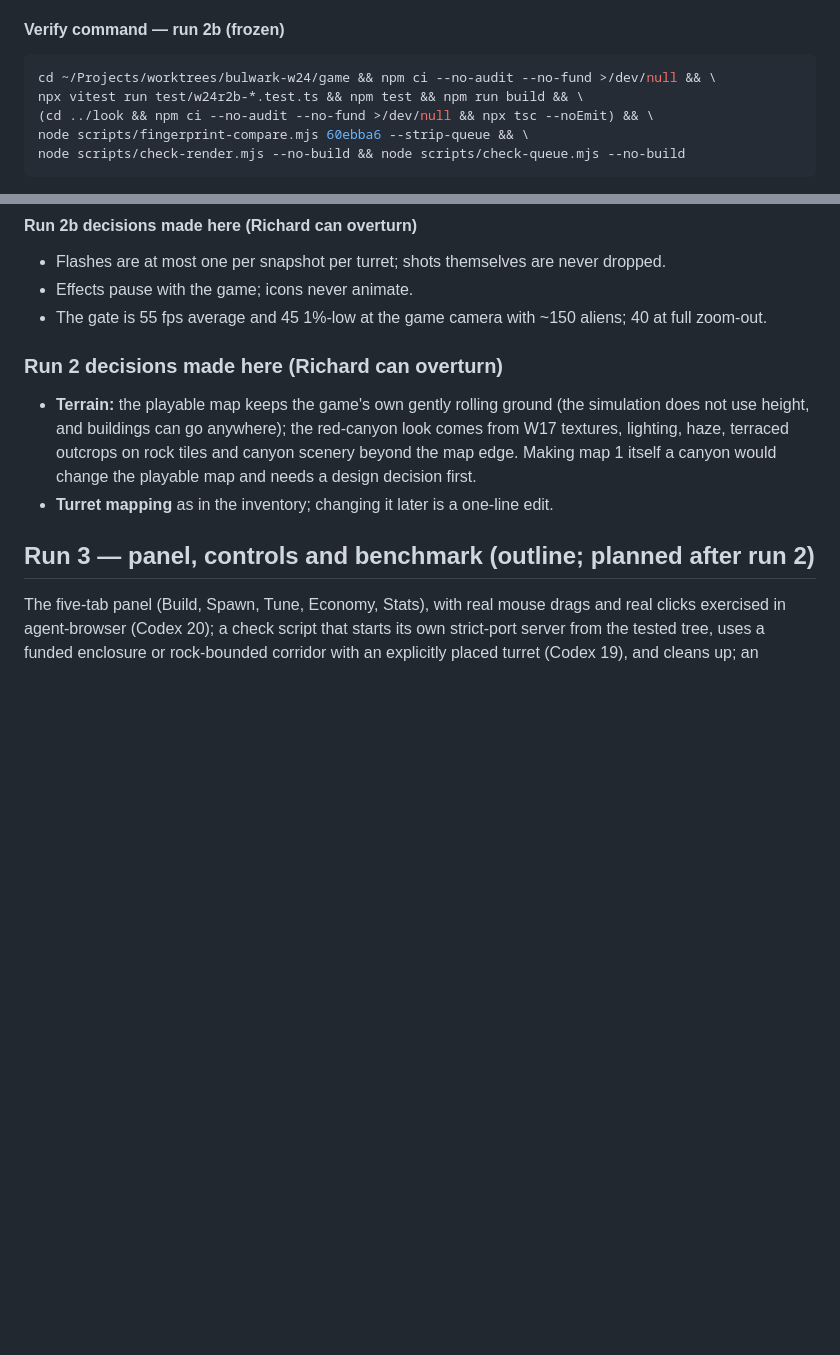
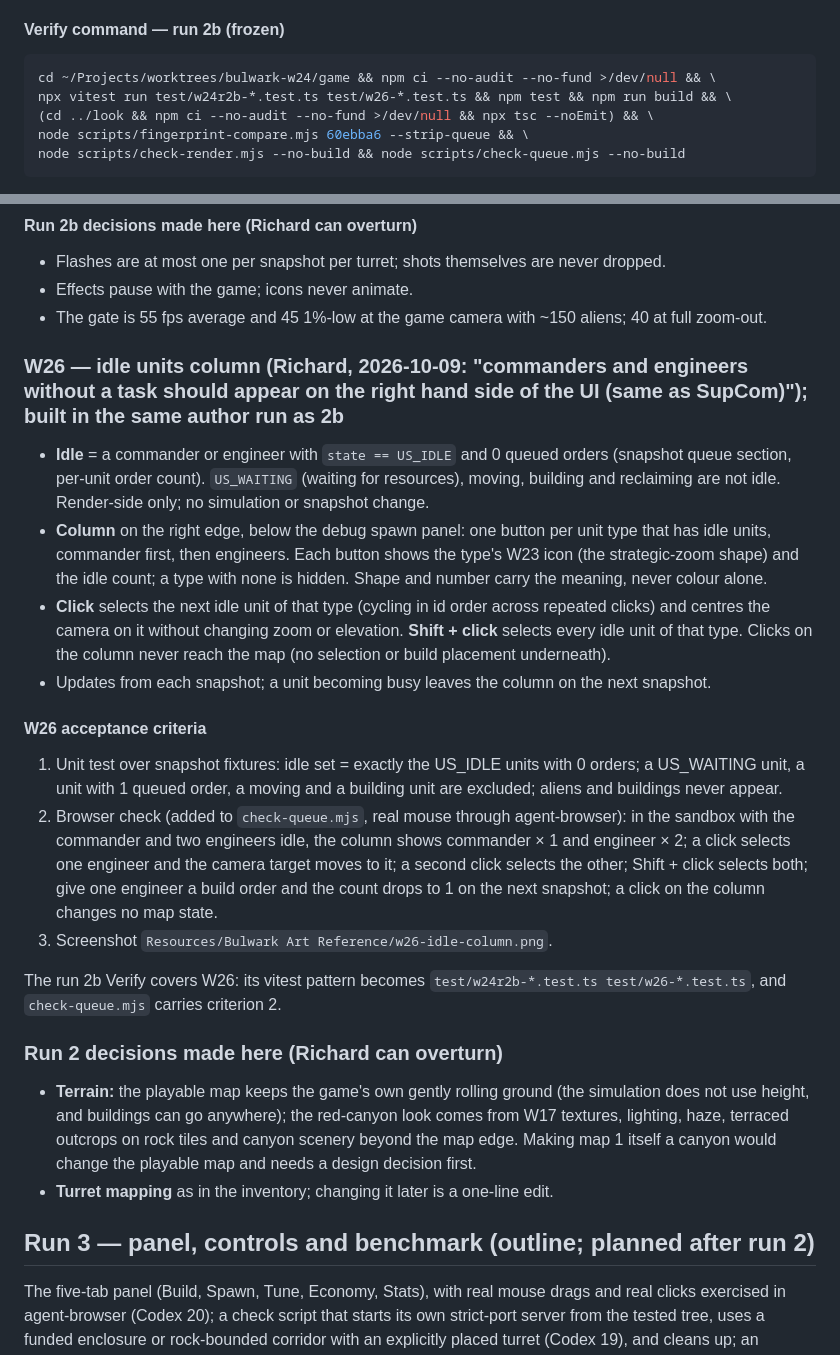
Before and after one commit to ionican/Bulwark, a Markdown page: PLAN.md, 2 parts joined by grey strips. GitHub-like rendering; blank space fills up the shorter version.

Commit message:
W26: idle units column (Richard), built with run 2b
Co-Authored-By: Claude Opus 5.5 <noreply@anthropic.com>

````diff
--- a/PLAN.md
+++ b/PLAN.md
@@ -249,7 +249,7 @@ Best-effort flashes (finding 1): one snapshot can cover several ticks at speed a
 
 ```bash
 cd ~/Projects/worktrees/bulwark-w24/game && npm ci --no-audit --no-fund >/dev/null && \
-npx vitest run test/w24r2b-*.test.ts && npm test && npm run build && \
+npx vitest run test/w24r2b-*.test.ts test/w26-*.test.ts && npm test && npm run build && \
 (cd ../look && npm ci --no-audit --no-fund >/dev/null && npx tsc --noEmit) && \
 node scripts/fingerprint-compare.mjs 60ebba6 --strip-queue && \
 node scripts/check-render.mjs --no-build && node scripts/check-queue.mjs --no-build
@@ -262,6 +262,21 @@ Fails on the current tree: no `test/w24r2b-*` files exist (vitest exits non-zero
 - Flashes are at most one per snapshot per turret; shots themselves are never dropped.
 - Effects pause with the game; icons never animate.
 - The gate is 55 fps average and 45 1%-low at the game camera with ~150 aliens; 40 at full zoom-out.
+
+### W26 — idle units column (Richard, 2026-10-09: "commanders and engineers without a task should appear on the right hand side of the UI (same as SupCom)"); built in the same author run as 2b
+
+- **Idle** = a commander or engineer with `state == US_IDLE` and 0 queued orders (snapshot queue section, per-unit order count). `US_WAITING` (waiting for resources), moving, building and reclaiming are not idle. Render-side only; no simulation or snapshot change.
+- **Column** on the right edge, below the debug spawn panel: one button per unit type that has idle units, commander first, then engineers. Each button shows the type's W23 icon (the strategic-zoom shape) and the idle count; a type with none is hidden. Shape and number carry the meaning, never colour alone.
+- **Click** selects the next idle unit of that type (cycling in id order across repeated clicks) and centres the camera on it without changing zoom or elevation. **Shift + click** selects every idle unit of that type. Clicks on the column never reach the map (no selection or build placement underneath).
+- Updates from each snapshot; a unit becoming busy leaves the column on the next snapshot.
+
+#### W26 acceptance criteria
+
+1. Unit test over snapshot fixtures: idle set = exactly the US_IDLE units with 0 orders; a US_WAITING unit, a unit with 1 queued order, a moving and a building unit are excluded; aliens and buildings never appear.
+2. Browser check (added to `check-queue.mjs`, real mouse through agent-browser): in the sandbox with the commander and two engineers idle, the column shows commander × 1 and engineer × 2; a click selects one engineer and the camera target moves to it; a second click selects the other; Shift + click selects both; give one engineer a build order and the count drops to 1 on the next snapshot; a click on the column changes no map state.
+3. Screenshot `Resources/Bulwark Art Reference/w26-idle-column.png`.
+
+The run 2b Verify covers W26: its vitest pattern becomes `test/w24r2b-*.test.ts test/w26-*.test.ts`, and `check-queue.mjs` carries criterion 2.
 
 ### Run 2 decisions made here (Richard can overturn)
 
````
